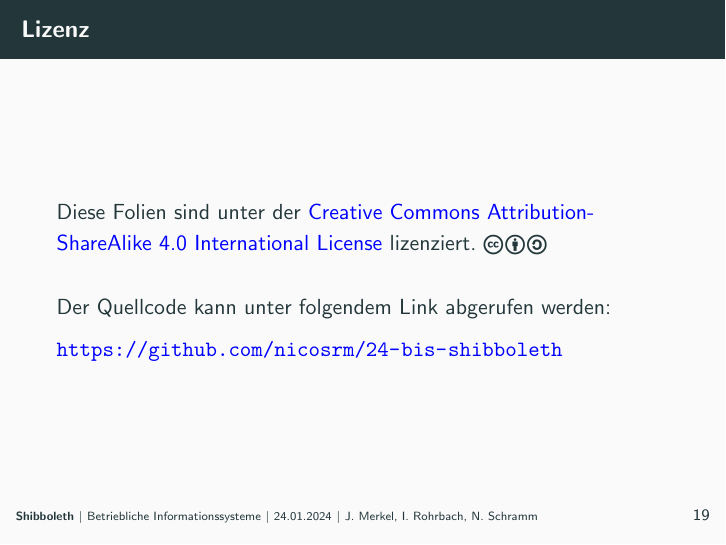
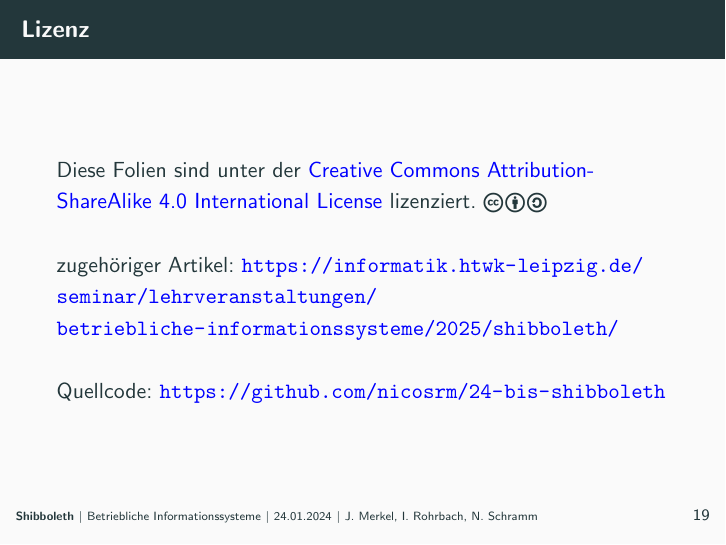
Before and after one commit to nicosrm/24-bis-shibboleth, LaTeX slides (slides/main.tex, which reads slides/header/metadata.tex, slides/license.tex): page 43 of 43. Compiled offline with pdfLaTeX.

Commit message:
Add article url to license frame.

```diff
--- a/slides/header/metadata.tex
+++ b/slides/header/metadata.tex
@@ -31,6 +31,7 @@
   \href{\universityurl}{\university}}
 
 \newcommand{\repourl}{https://github.com/nicosrm/24-bis-shibboleth}
+\newcommand{\articleurl}{https://informatik.htwk-leipzig.de/seminar/lehrveranstaltungen/betriebliche-informationssysteme/2025/shibboleth/}
 
 \hypersetup{
   % PDF metadata
--- a/slides/license.tex
+++ b/slides/license.tex
@@ -8,7 +8,9 @@
 
     \vspace{1em}
 
-    Der Quellcode kann unter folgendem Link abgerufen werden:
+    zugehöriger Artikel: \url{\articleurl}
 
-    \url{\repourl}
+    \vspace{1em}
+
+    Quellcode: \url{\repourl}
 \end{frame}
```
